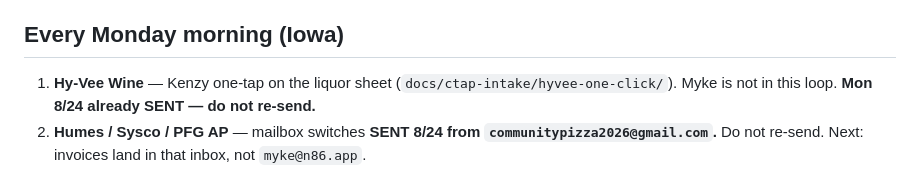
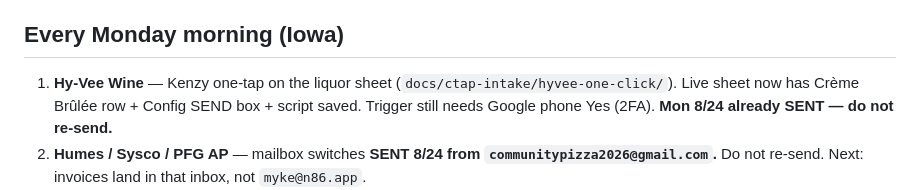
Before and after one commit to mykemueller1-ctrl/Agent-ctap-marketing, a Markdown page: docs/MYKE_BRAIN.md, the part around the change. Drawn GitHub-style.

```diff
--- a/docs/MYKE_BRAIN.md
+++ b/docs/MYKE_BRAIN.md
@@ -18,7 +18,7 @@ This is the operating loop. Agents execute it. Humans only approve sends.
 3. One Action Shift for the **prior complete business day** (not today).
 
 ## Every Monday morning (Iowa)
-1. **Hy-Vee Wine** — Kenzy one-tap on the liquor sheet (`docs/ctap-intake/hyvee-one-click/`). Myke is not in this loop. **Mon 8/24 already SENT — do not re-send.**
+1. **Hy-Vee Wine** — Kenzy one-tap on the liquor sheet (`docs/ctap-intake/hyvee-one-click/`). Live sheet now has Crème Brûlée row + Config SEND box + script saved. Trigger still needs Google phone Yes (2FA). **Mon 8/24 already SENT — do not re-send.**
 2. **Humes / Sysco / PFG AP** — mailbox switches **SENT 8/24 from `communitypizza2026@gmail.com`.** Do not re-send. Next: invoices land in that inbox, not `myke@n86.app`.
 3. **Gronk Hunter** — grok.com/connectors → Never86 MCP → paste `docs/gtm/hunter-bots/grok-first-hunt.md`. Keep score ≥ 60. Max 3 human-approved replies. No auto-post.
 4. Beer order path: Sunday night for **Tuesday** Humes / Fort Dodge Distributing (Kenzy).
```
Also changed, not shown: docs/ctap-intake/CTAP_OPERATOR_LOGIC.md (+1 -1 lines).
